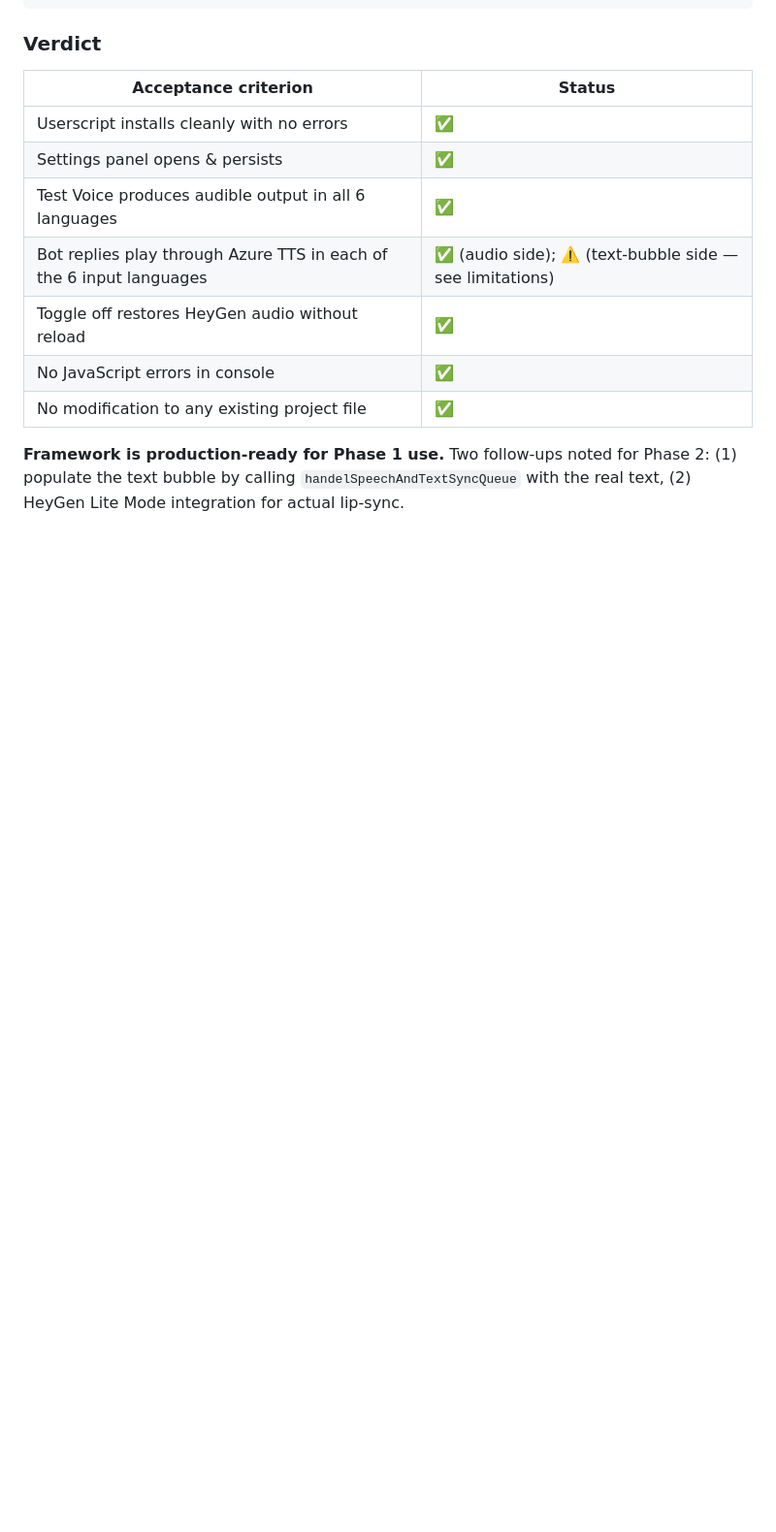
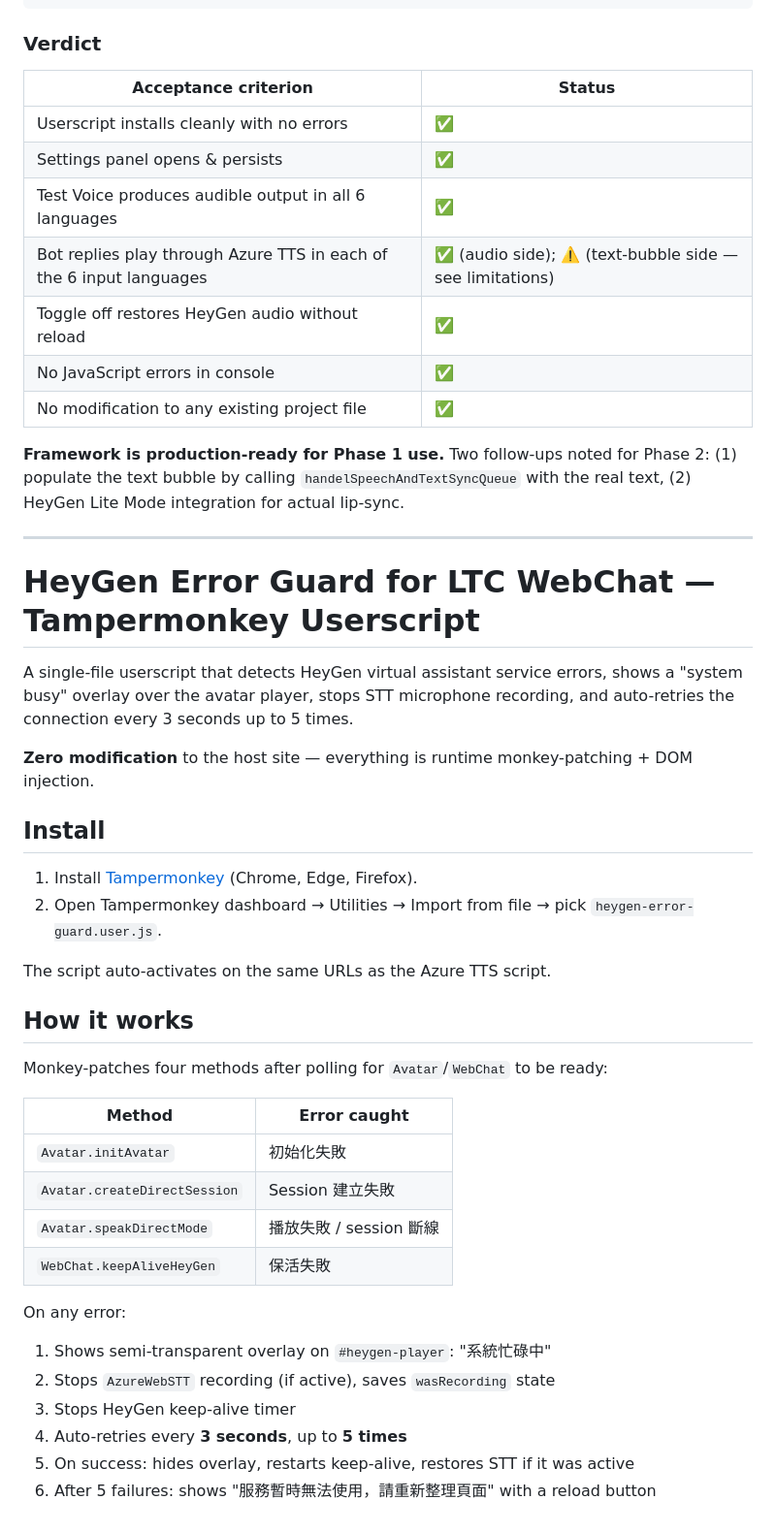
Before and after one commit to OldtreeChen/mohw-webchat, a Markdown page: outscript/README.md, the part around the change. Shown at 97% size. Drawn GitHub-style; blank space fills up the shorter version.

Commit message:
docs: add HeyGen Error Guard section to outscript README

```diff
--- a/outscript/README.md
+++ b/outscript/README.md
@@ -109,3 +109,37 @@ C:\Claude\衛福部webchat\
 | No modification to any existing project file | ✅ |
 
 **Framework is production-ready for Phase 1 use.** Two follow-ups noted for Phase 2: (1) populate the text bubble by calling `handelSpeechAndTextSyncQueue` with the real text, (2) HeyGen Lite Mode integration for actual lip-sync.
+
+---
+
+# HeyGen Error Guard for LTC WebChat — Tampermonkey Userscript
+
+A single-file userscript that detects HeyGen virtual assistant service errors, shows a "system busy" overlay over the avatar player, stops STT microphone recording, and auto-retries the connection every 3 seconds up to 5 times.
+
+**Zero modification** to the host site — everything is runtime monkey-patching + DOM injection.
+
+## Install
+
+1. Install [Tampermonkey](https://www.tampermonkey.net/) (Chrome, Edge, Firefox).
+2. Open Tampermonkey dashboard → Utilities → Import from file → pick `heygen-error-guard.user.js`.
+
+The script auto-activates on the same URLs as the Azure TTS script.
+
+## How it works
+
+Monkey-patches four methods after polling for `Avatar`/`WebChat` to be ready:
+
+| Method | Error caught |
+|--------|-------------|
+| `Avatar.initAvatar` | 初始化失敗 |
+| `Avatar.createDirectSession` | Session 建立失敗 |
+| `Avatar.speakDirectMode` | 播放失敗 / session 斷線 |
+| `WebChat.keepAliveHeyGen` | 保活失敗 |
+
+On any error:
+1. Shows semi-transparent overlay on `#heygen-player`: "系統忙碌中"
+2. Stops `AzureWebSTT` recording (if active), saves `wasRecording` state
+3. Stops HeyGen keep-alive timer
+4. Auto-retries every **3 seconds**, up to **5 times**
+5. On success: hides overlay, restarts keep-alive, restores STT if it was active
+6. After 5 failures: shows "服務暫時無法使用，請重新整理頁面" with a reload button
```
